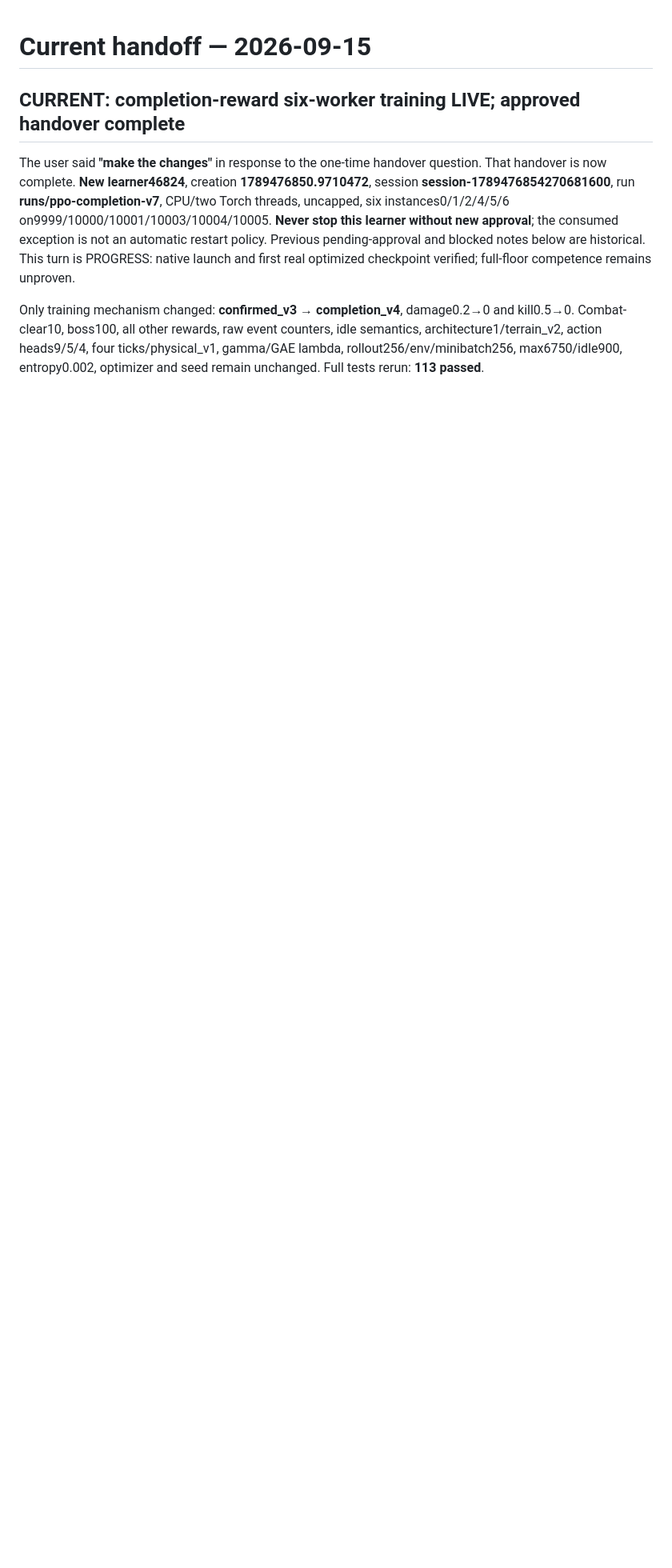
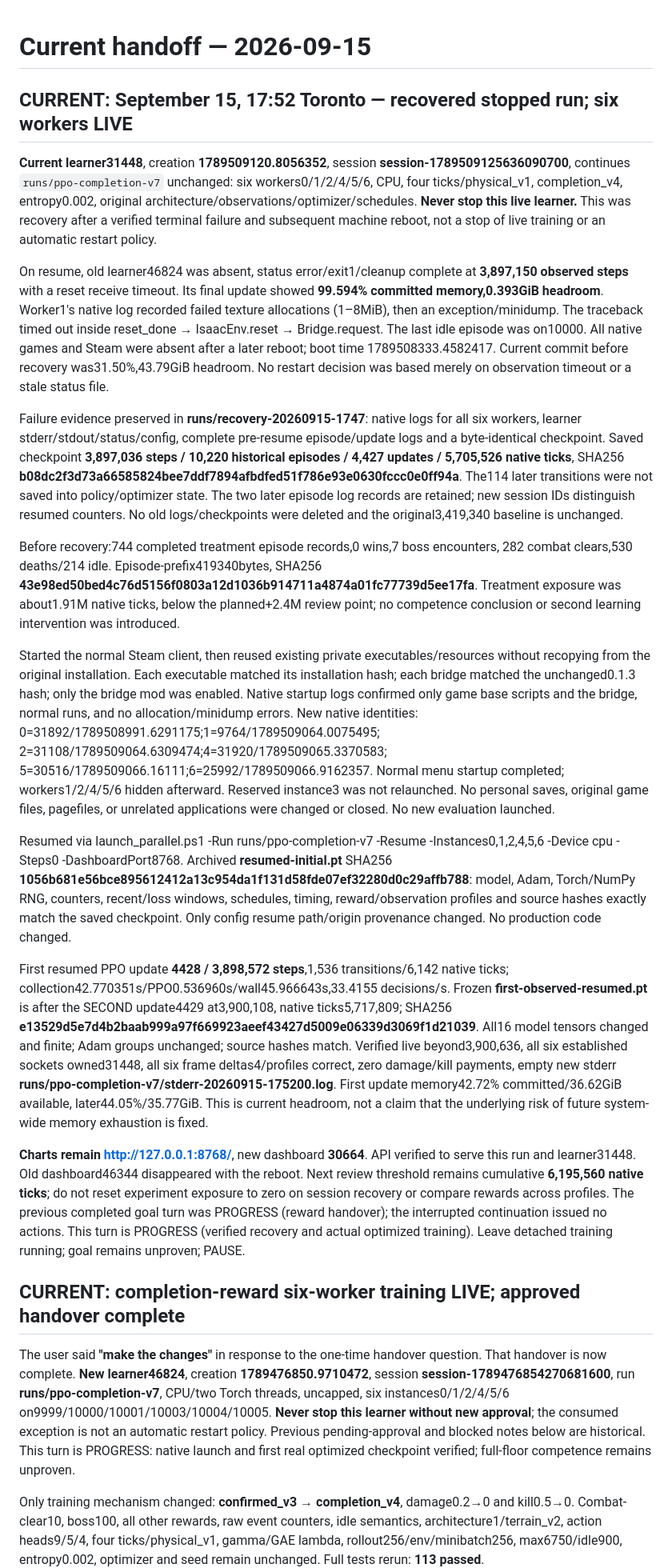
Before and after one commit to iamyanbo/Isaac-RL, a Markdown page: OPERATIONS.md, the part around the change. Shown at 80% size. Drawn GitHub-style; blank space fills up the shorter version.

```diff
--- a/OPERATIONS.md
+++ b/OPERATIONS.md
@@ -1,4 +1,77 @@
 # Current handoff — 2026-09-15
+
+## CURRENT: September 15, 17:52 Toronto — recovered stopped run; six workers LIVE
+
+**Current learner31448**, creation **1789509120.8056352**, session
+**session-1789509125636090700**, continues `runs/ppo-completion-v7` unchanged:
+six workers0/1/2/4/5/6, CPU, four ticks/physical_v1, completion_v4, entropy0.002,
+original architecture/observations/optimizer/schedules. **Never stop this live
+learner.** This was recovery after a verified terminal failure and subsequent
+machine reboot, not a stop of live training or an automatic restart policy.
+
+On resume, old learner46824 was absent, status error/exit1/cleanup complete at
+**3,897,150 observed steps** with a reset receive timeout. Its final update showed
+**99.594% committed memory,0.393GiB headroom**. Worker1's native log recorded failed
+texture allocations (1–8MiB), then an exception/minidump. The traceback timed out
+inside reset_done → IsaacEnv.reset → Bridge.request. The last idle episode was
+on10000. All native games and Steam were absent after a later reboot; boot time
+1789508333.4582417. Current commit before recovery was31.50%,43.79GiB headroom.
+No restart decision was based merely on observation timeout or a stale status file.
+
+Failure evidence preserved in **runs/recovery-20260915-1747**: native logs for all
+six workers, learner stderr/stdout/status/config, complete pre-resume episode/update
+logs and a byte-identical checkpoint. Saved checkpoint **3,897,036 steps / 10,220
+historical episodes / 4,427 updates / 5,705,526 native ticks**, SHA256
+**b08dc2f3d73a66585824bee7ddf7894afbdfed51f786e93e0630fccc0e0ff94a**.
+The114 later transitions were not saved into policy/optimizer state. The two later
+episode log records are retained; new session IDs distinguish resumed counters.
+No old logs/checkpoints were deleted and the original3,419,340 baseline is unchanged.
+
+Before recovery:744 completed treatment episode records,0 wins,7 boss encounters,
+282 combat clears,530 deaths/214 idle. Episode-prefix419340bytes, SHA256
+**43e98ed50bed4c76d5156f0803a12d1036b914711a4874a01fc77739d5ee17fa**.
+Treatment exposure was about1.91M native ticks, below the planned+2.4M review point;
+no competence conclusion or second learning intervention was introduced.
+
+Started the normal Steam client, then reused existing private executables/resources
+without recopying from the original installation. Each executable matched its
+installation hash; each bridge matched the unchanged0.1.3 hash; only the bridge mod
+was enabled. Native startup logs confirmed only game base scripts and the bridge,
+normal runs, and no allocation/minidump errors. New native identities:
+0=31892/1789508991.6291175;1=9764/1789509064.0075495;
+2=31108/1789509064.6309474;4=31920/1789509065.3370583;
+5=30516/1789509066.16111;6=25992/1789509066.9162357.
+Normal menu startup completed; workers1/2/4/5/6 hidden afterward. Reserved instance3
+was not relaunched. No personal saves, original game files, pagefiles, or unrelated
+applications were changed or closed. No new evaluation launched.
+
+Resumed via launch_parallel.ps1 -Run runs/ppo-completion-v7 -Resume
+-Instances0,1,2,4,5,6 -Device cpu -Steps0 -DashboardPort8768.
+Archived **resumed-initial.pt** SHA256
+**1056b681e56bce895612412a13c954da1f131d58fde07ef32280d0c29affb788**:
+model, Adam, Torch/NumPy RNG, counters, recent/loss windows, schedules, timing,
+reward/observation profiles and source hashes exactly match the saved checkpoint.
+Only config resume path/origin provenance changed. No production code changed.
+
+First resumed PPO update **4428 / 3,898,572 steps**,1,536 transitions/6,142 native
+ticks; collection42.770351s/PPO0.536960s/wall45.966643s,33.4155 decisions/s.
+Frozen **first-observed-resumed.pt** is after the SECOND update4429 at3,900,108,
+native ticks5,717,809; SHA256
+**e13529d5e7d4b2baab999a97f669923aeef43427d5009e06339d3069f1d21039**.
+All16 model tensors changed and finite; Adam groups unchanged; source hashes match.
+Verified live beyond3,900,636, all six established sockets owned31448, all six frame
+deltas4/profiles correct, zero damage/kill payments, empty new stderr
+**runs/ppo-completion-v7/stderr-20260915-175200.log**. First update memory42.72%
+committed/36.62GiB available, later44.05%/35.77GiB. This is current headroom, not a
+claim that the underlying risk of future system-wide memory exhaustion is fixed.
+
+**Charts remain http://127.0.0.1:8768/**, new dashboard **30664**. API verified to
+serve this run and learner31448. Old dashboard46344 disappeared with the reboot.
+Next review threshold remains cumulative **6,195,560 native ticks**; do not reset
+experiment exposure to zero on session recovery or compare rewards across profiles.
+The previous completed goal turn was PROGRESS (reward handover); the interrupted
+continuation issued no actions. This turn is PROGRESS (verified recovery and actual
+optimized training). Leave detached training running; goal remains unproven; PAUSE.
 
 ## CURRENT: completion-reward six-worker training LIVE; approved handover complete
 
```
Also changed, not shown: README.md (+8 -0 lines).
